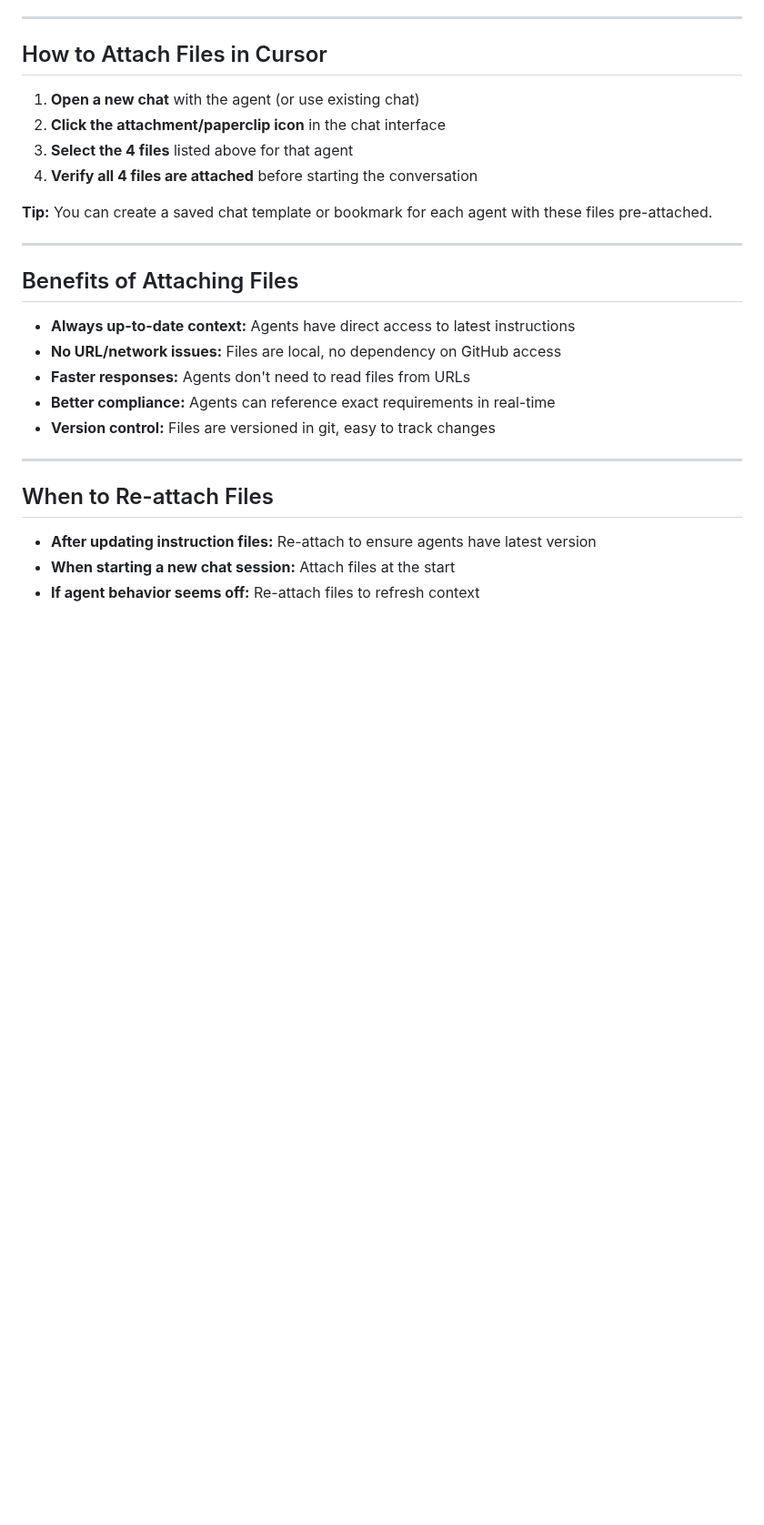
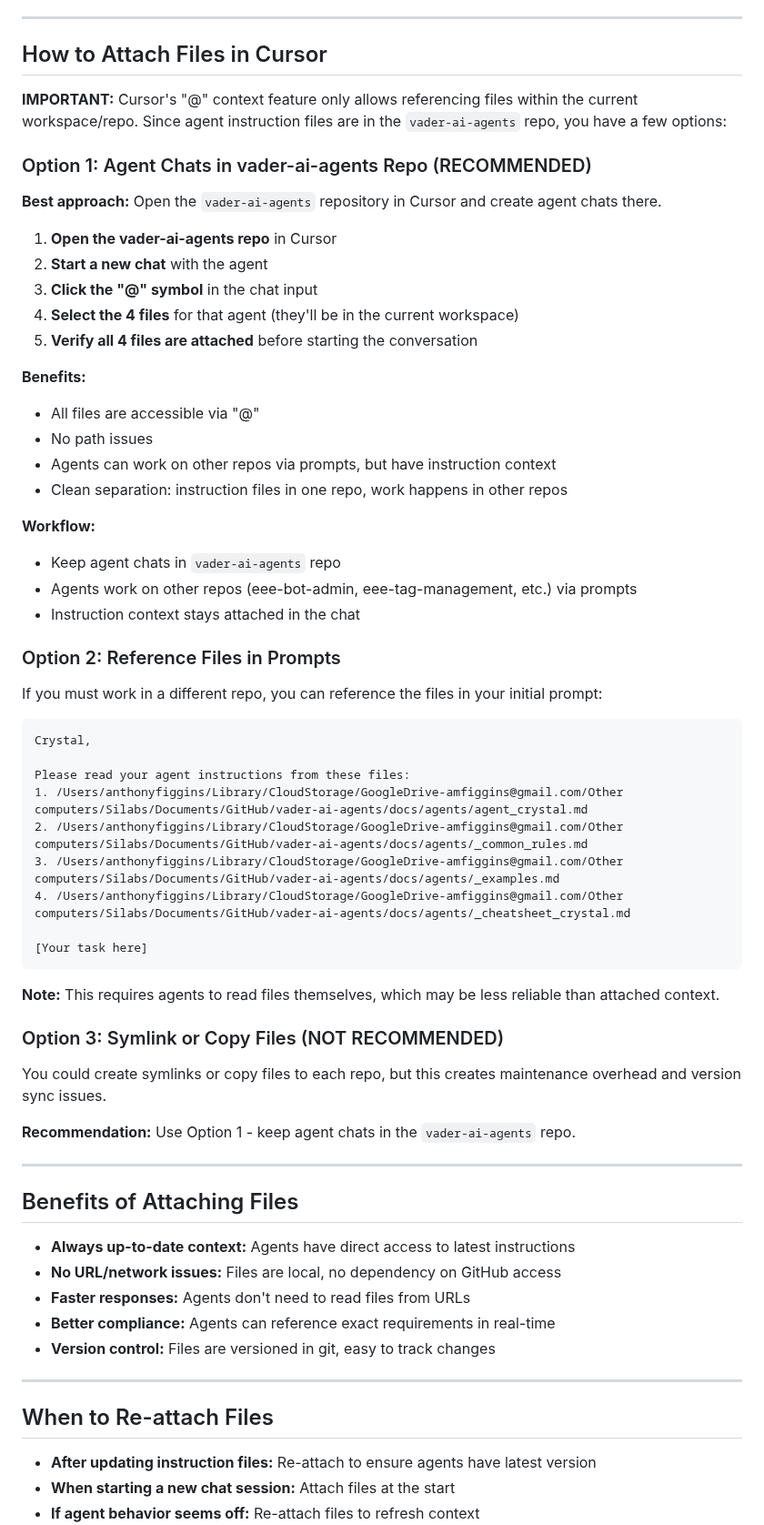
Before and after one commit to amfiggins/vader-ai-agents, a Markdown page: docs/AGENT_CHAT_SETUP.md, the part around one of its changes. Shown at 91% size. Rendered like a GitHub page; blank space fills up the shorter version.

Commit message:
docs: update chat setup guide with Cursor workspace limitations and solutions

````diff
--- a/docs/AGENT_CHAT_SETUP.md
+++ b/docs/AGENT_CHAT_SETUP.md
@@ -70,12 +70,52 @@ These 3 files are the same for all agents:
 
 ## How to Attach Files in Cursor
 
-1. **Open a new chat** with the agent (or use existing chat)
-2. **Click the attachment/paperclip icon** in the chat interface
-3. **Select the 4 files** listed above for that agent
-4. **Verify all 4 files are attached** before starting the conversation
+**IMPORTANT:** Cursor's "@" context feature only allows referencing files within the current workspace/repo. Since agent instruction files are in the `vader-ai-agents` repo, you have a few options:
 
-**Tip:** You can create a saved chat template or bookmark for each agent with these files pre-attached.
+### Option 1: Agent Chats in vader-ai-agents Repo (RECOMMENDED)
+
+**Best approach:** Open the `vader-ai-agents` repository in Cursor and create agent chats there.
+
+1. **Open the vader-ai-agents repo** in Cursor
+2. **Start a new chat** with the agent
+3. **Click the "@" symbol** in the chat input
+4. **Select the 4 files** for that agent (they'll be in the current workspace)
+5. **Verify all 4 files are attached** before starting the conversation
+
+**Benefits:**
+- All files are accessible via "@"
+- No path issues
+- Agents can work on other repos via prompts, but have instruction context
+- Clean separation: instruction files in one repo, work happens in other repos
+
+**Workflow:**
+- Keep agent chats in `vader-ai-agents` repo
+- Agents work on other repos (eee-bot-admin, eee-tag-management, etc.) via prompts
+- Instruction context stays attached in the chat
+
+### Option 2: Reference Files in Prompts
+
+If you must work in a different repo, you can reference the files in your initial prompt:
+
+```
+Crystal,
+
+Please read your agent instructions from these files:
+1. /Users/anthonyfiggins/Library/CloudStorage/GoogleDrive-amfiggins@gmail.com/Other computers/Silabs/Documents/GitHub/vader-ai-agents/docs/agents/agent_crystal.md
+2. /Users/anthonyfiggins/Library/CloudStorage/GoogleDrive-amfiggins@gmail.com/Other computers/Silabs/Documents/GitHub/vader-ai-agents/docs/agents/_common_rules.md
+3. /Users/anthonyfiggins/Library/CloudStorage/GoogleDrive-amfiggins@gmail.com/Other computers/Silabs/Documents/GitHub/vader-ai-agents/docs/agents/_examples.md
+4. /Users/anthonyfiggins/Library/CloudStorage/GoogleDrive-amfiggins@gmail.com/Other computers/Silabs/Documents/GitHub/vader-ai-agents/docs/agents/_cheatsheet_crystal.md
+
+[Your task here]
+```
+
+**Note:** This requires agents to read files themselves, which may be less reliable than attached context.
+
+### Option 3: Symlink or Copy Files (NOT RECOMMENDED)
+
+You could create symlinks or copy files to each repo, but this creates maintenance overhead and version sync issues.
+
+**Recommendation:** Use Option 1 - keep agent chats in the `vader-ai-agents` repo.
 
 ---
 
````
Also changed, not shown: other parts of docs/AGENT_CHAT_SETUP.md (+2 -0 lines).
